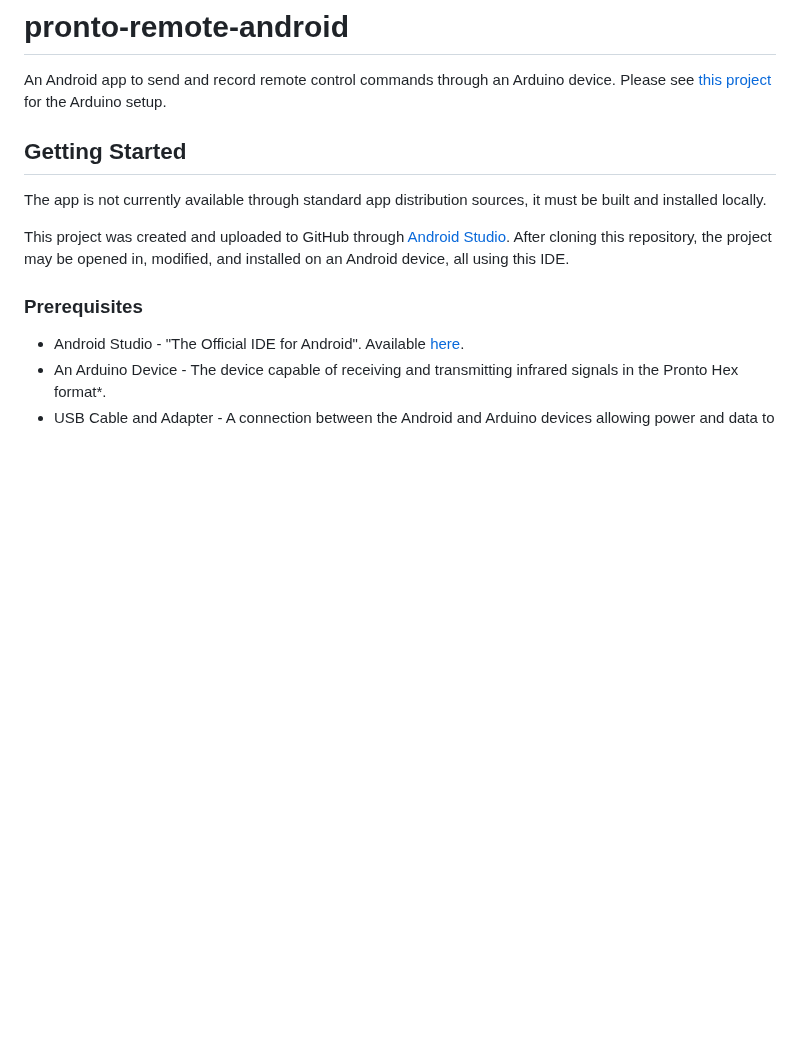
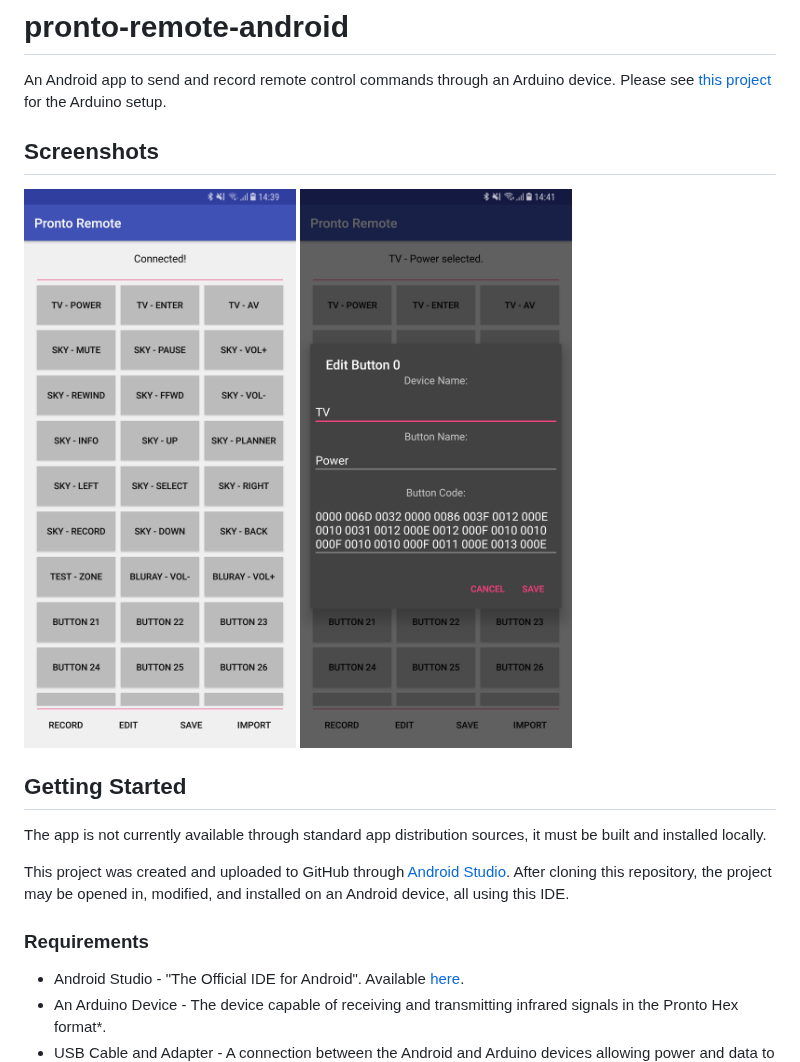
Before and after one commit to mkatzef/pronto-remote-android, a Markdown page: README.md, the part around the change. Drawn GitHub-style; pictures changed too: images/screen_edit.jpg (added), images/screen_main.jpg (added); blank space fills up the shorter version.

Commit message:
Added screenshots to readme.

```diff
--- a/README.md
+++ b/README.md
@@ -1,6 +1,10 @@
 # pronto-remote-android
 
 An Android app to send and record remote control commands through an Arduino device. Please see [this project](https://github.com/mkatzef/pronto-remote) for the Arduino setup.
+
+## Screenshots
+
+![Main application screen](images/screen_main.jpg) ![Command edit application screen](images/screen_edit.jpg)
 
 ## Getting Started
 
@@ -8,7 +12,7 @@ The app is not currently available through standard app distribution sources, it
 
 This project was created and uploaded to GitHub through [Android Studio](https://developer.android.com/tools). After cloning this repository, the project may be opened in, modified, and installed on an Android device, all using this IDE.
 
-### Prerequisites
+### Requirements
 
 * Android Studio - "The Official IDE for Android". Available [here](https://developer.android.com/tools).
 * An Arduino Device - The device capable of receiving and transmitting infrared signals in the Pronto Hex format\*.
```
